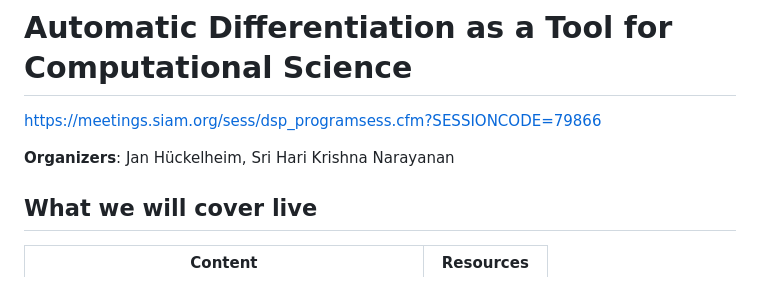
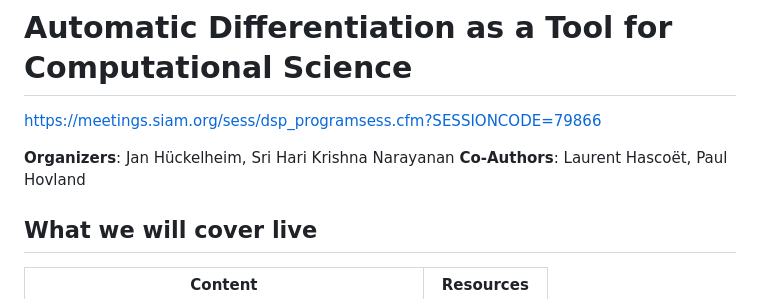
Before and after one commit to sriharikrishna/siaman24, a Markdown page: README.md, the part around the change. Drawn GitHub-style.

```diff
--- a/README.md
+++ b/README.md
@@ -2,6 +2,7 @@
 https://meetings.siam.org/sess/dsp_programsess.cfm?SESSIONCODE=79866
 
 **Organizers**: Jan Hückelheim, Sri Hari Krishna Narayanan
+**Co-Authors**: Laurent Hascoët, Paul Hovland
 
 ## What we will cover live
 | Content      | Resources |
```
